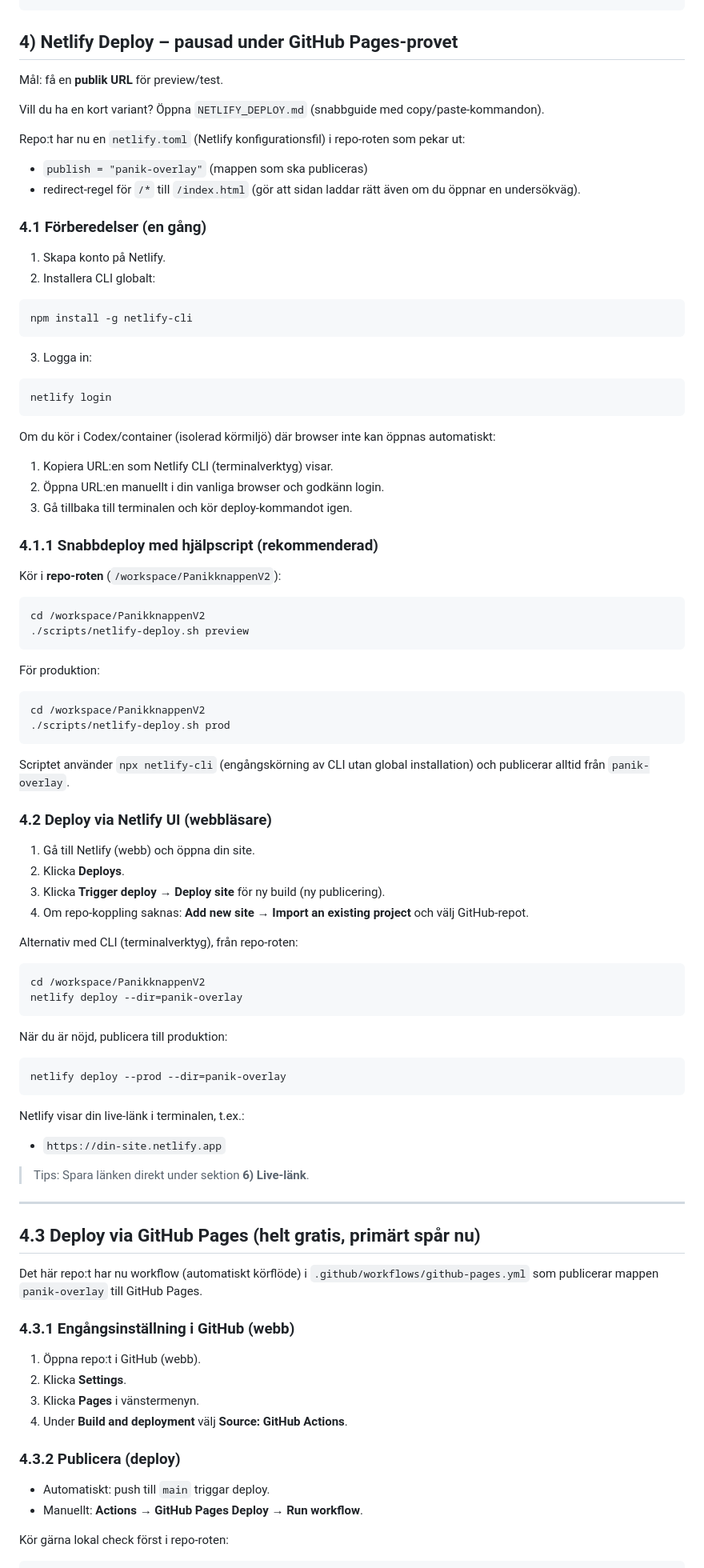
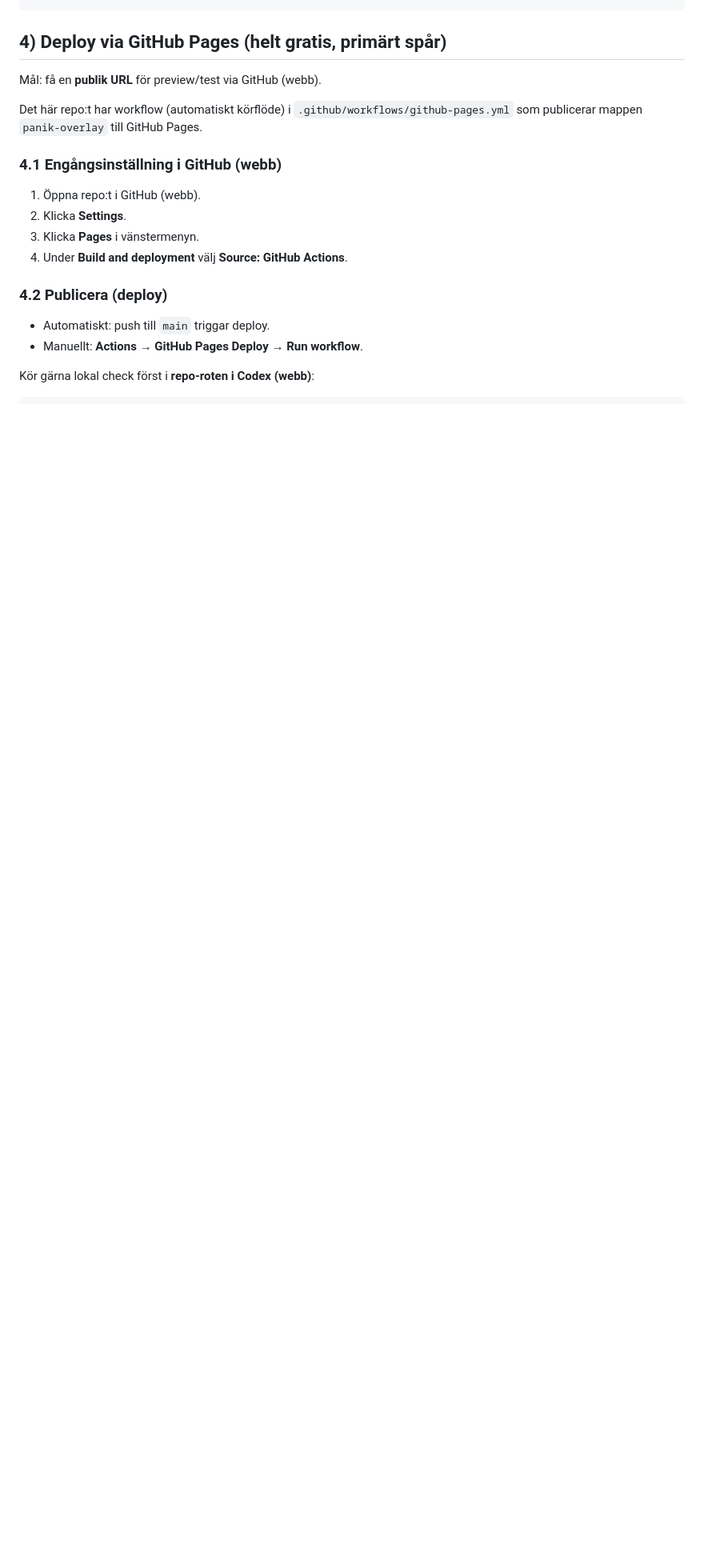
Before and after one commit to johkahultsfred-cmd/PanikknappenV2, a Markdown page: README.md, the part around one of its changes. Shown at 80% size. Drawn GitHub-style; blank space fills up the shorter version.

Commit message:
docs: anpassa körinstruktioner för Codex-webb utan lokal mapp

````diff
--- a/README.md
+++ b/README.md
@@ -185,96 +257,23 @@ npm run preview
 }
 ```
 
-## 4) Netlify Deploy – pausad under GitHub Pages-provet
+## 4) Deploy via GitHub Pages (helt gratis, primärt spår)
 
-Mål: få en **publik URL** för preview/test.
+Mål: få en **publik URL** för preview/test via GitHub (webb).
 
-Vill du ha en kort variant? Öppna `NETLIFY_DEPLOY.md` (snabbguide med copy/paste-kommandon).
+Det här repo:t har workflow (automatiskt körflöde) i `.github/workflows/github-pages.yml` som publicerar mappen `panik-overlay` till GitHub Pages.
 
-Repo:t har nu en `netlify.toml` (Netlify konfigurationsfil) i repo-roten som pekar ut:
-- `publish = "panik-overlay"` (mappen som ska publiceras)
-- redirect-regel för `/*` till `/index.html` (gör att sidan laddar rätt även om du öppnar en undersökväg).
+### 4.1 Engångsinställning i GitHub (webb)
 
-### 4.1 Förberedelser (en gång)
-1. Skapa konto på Netlify.
-2. Installera CLI globalt:
-
-```bash
-npm install -g netlify-cli
-```
-
-3. Logga in:
-
-```bash
-netlify login
-```
-
-Om du kör i Codex/container (isolerad körmiljö) där browser inte kan öppnas automatiskt:
-
-1. Kopiera URL:en som Netlify CLI (terminalverktyg) visar.
-2. Öppna URL:en manuellt i din vanliga browser och godkänn login.
-3. Gå tillbaka till terminalen och kör deploy-kommandot igen.
-
-### 4.1.1 Snabbdeploy med hjälpscript (rekommenderad)
-
-Kör i **repo-roten** (`/workspace/PanikknappenV2`):
-
-```bash
-cd /workspace/PanikknappenV2
-./scripts/netlify-deploy.sh preview
-```
-
-För produktion:
-
-```bash
-cd /workspace/PanikknappenV2
-./scripts/netlify-deploy.sh prod
-```
-
-Scriptet använder `npx netlify-cli` (engångskörning av CLI utan global installation) och publicerar alltid från `panik-overlay`.
-
-### 4.2 Deploy via Netlify UI (webbläsare)
-
-1. Gå till Netlify (webb) och öppna din site.
-2. Klicka **Deploys**.
-3. Klicka **Trigger deploy** → **Deploy site** för ny build (ny publicering).
-4. Om repo-koppling saknas: **Add new site** → **Import an existing project** och välj GitHub-repot.
-
-Alternativ med CLI (terminalverktyg), från repo-roten:
-
-```bash
-cd /workspace/PanikknappenV2
-netlify deploy --dir=panik-overlay
-```
-
-När du är nöjd, publicera till produktion:
-
-```bash
-netlify deploy --prod --dir=panik-overlay
-```
-
-Netlify visar din live-länk i terminalen, t.ex.:
-- `https://din-site.netlify.app`
-
-> Tips: Spara länken direkt under sektion **6) Live-länk**.
-
----
-
-
-## 4.3 Deploy via GitHub Pages (helt gratis, primärt spår nu)
-
-Det här repo:t har nu workflow (automatiskt körflöde) i `.github/workflows/github-pages.yml` som publicerar mappen `panik-overlay` till GitHub Pages.
-
-### 4.3.1 Engångsinställning i GitHub (webb)
 1. Öppna repo:t i GitHub (webb).
 2. Klicka **Settings**.
 3. Klicka **Pages** i vänstermenyn.
 4. Under **Build and deployment** välj **Source: GitHub Actions**.
 
-### 4.3.2 Publicera (deploy)
+### 4.2 Publicera (deploy)
 - Automatiskt: push till `main` triggar deploy.
 - Manuellt: **Actions** → **GitHub Pages Deploy** → **Run workflow**.
 
-Kör gärna lokal check först i repo-roten:
+Kör gärna lokal check först i **repo-roten i Codex (webb)**:
 
 ```bash
````
Also changed, not shown: other parts of README.md (+87 -25 lines), NETLIFY_DEPLOY.md (+11 -11 lines).
